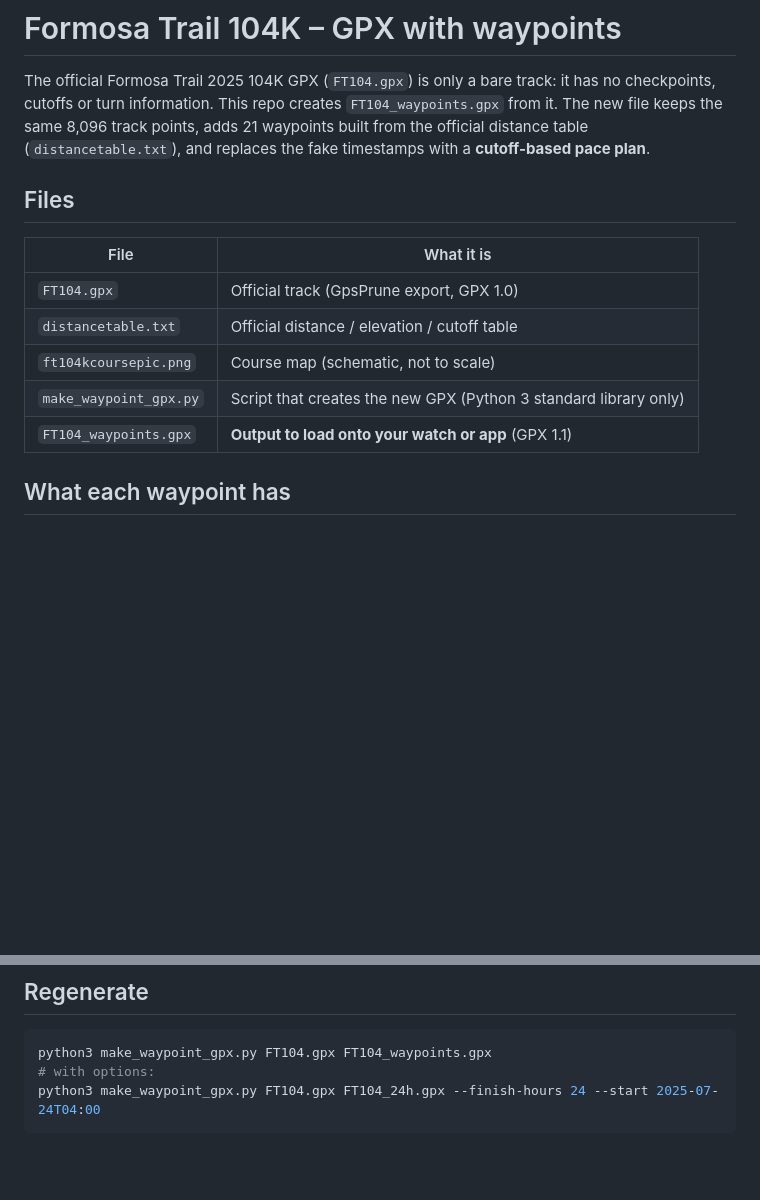
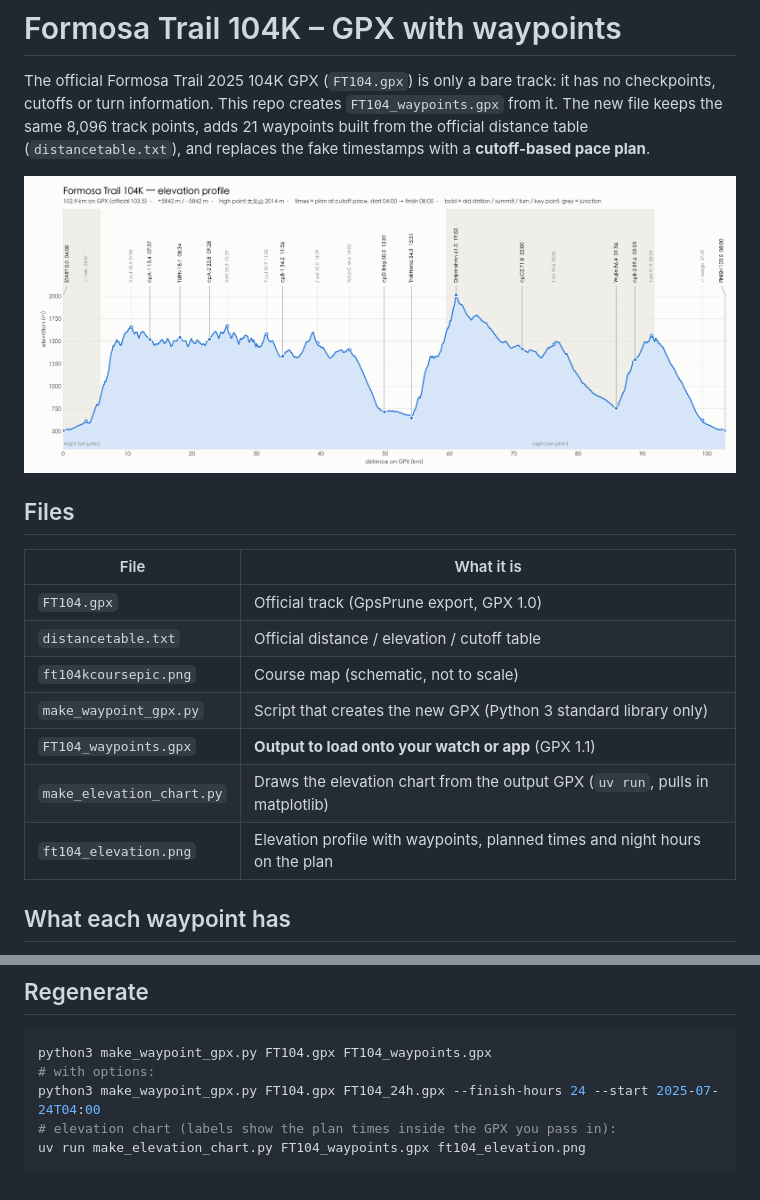
Before and after one commit to changtimwu/ft104gpx, a Markdown page: README.md, 2 parts joined by grey strips. Drawn GitHub-style; pictures changed too: ft104_elevation.png (added); blank space fills up the shorter version.

````diff
--- a/README.md
+++ b/README.md
@@ -2,6 +2,8 @@
 
 The official Formosa Trail 2025 104K GPX (`FT104.gpx`) is only a bare track: it has no checkpoints, cutoffs or turn information.
 This repo creates `FT104_waypoints.gpx` from it. The new file keeps the same 8,096 track points, adds 21 waypoints built from the official distance table (`distancetable.txt`), and replaces the fake timestamps with a **cutoff-based pace plan**.
+
+![FT104 elevation profile](ft104_elevation.png)
 
 ## Files
 
@@ -12,6 +14,8 @@ This repo creates `FT104_waypoints.gpx` from it. The new file keeps the same 8,0
 | `ft104kcoursepic.png` | Course map (schematic, not to scale) |
 | `make_waypoint_gpx.py` | Script that creates the new GPX (Python 3 standard library only) |
 | `FT104_waypoints.gpx` | **Output to load onto your watch or app** (GPX 1.1) |
+| `make_elevation_chart.py` | Draws the elevation chart from the output GPX (`uv run`, pulls in matplotlib) |
+| `ft104_elevation.png` | Elevation profile with waypoints, planned times and night hours on the plan |
 
 ## What each waypoint has
 
@@ -80,4 +84,6 @@ Every track point is timestamped, so a watch's **virtual partner** follows the p
 python3 make_waypoint_gpx.py FT104.gpx FT104_waypoints.gpx
 # with options:
 python3 make_waypoint_gpx.py FT104.gpx FT104_24h.gpx --finish-hours 24 --start 2025-07-24T04:00
+# elevation chart (labels show the plan times inside the GPX you pass in):
+uv run make_elevation_chart.py FT104_waypoints.gpx ft104_elevation.png
 ```
````
Also changed, not shown: 1 other file.
